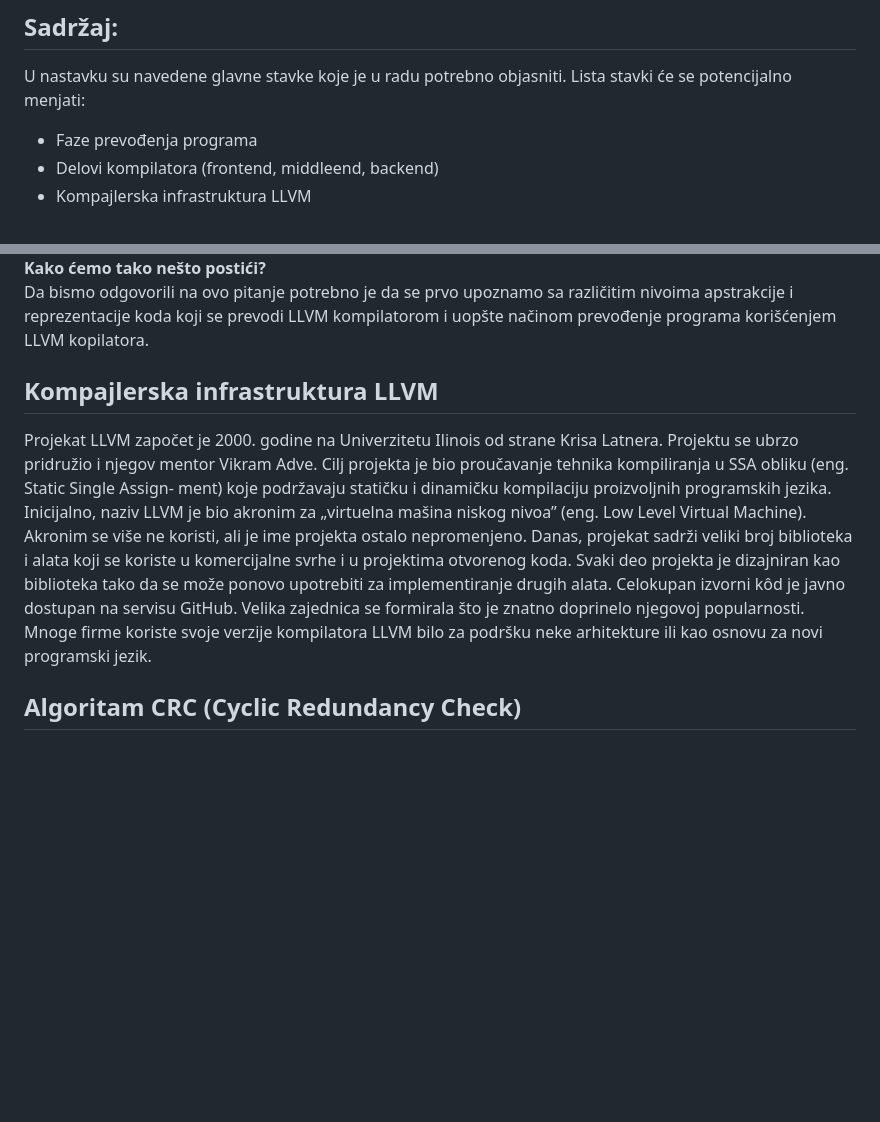
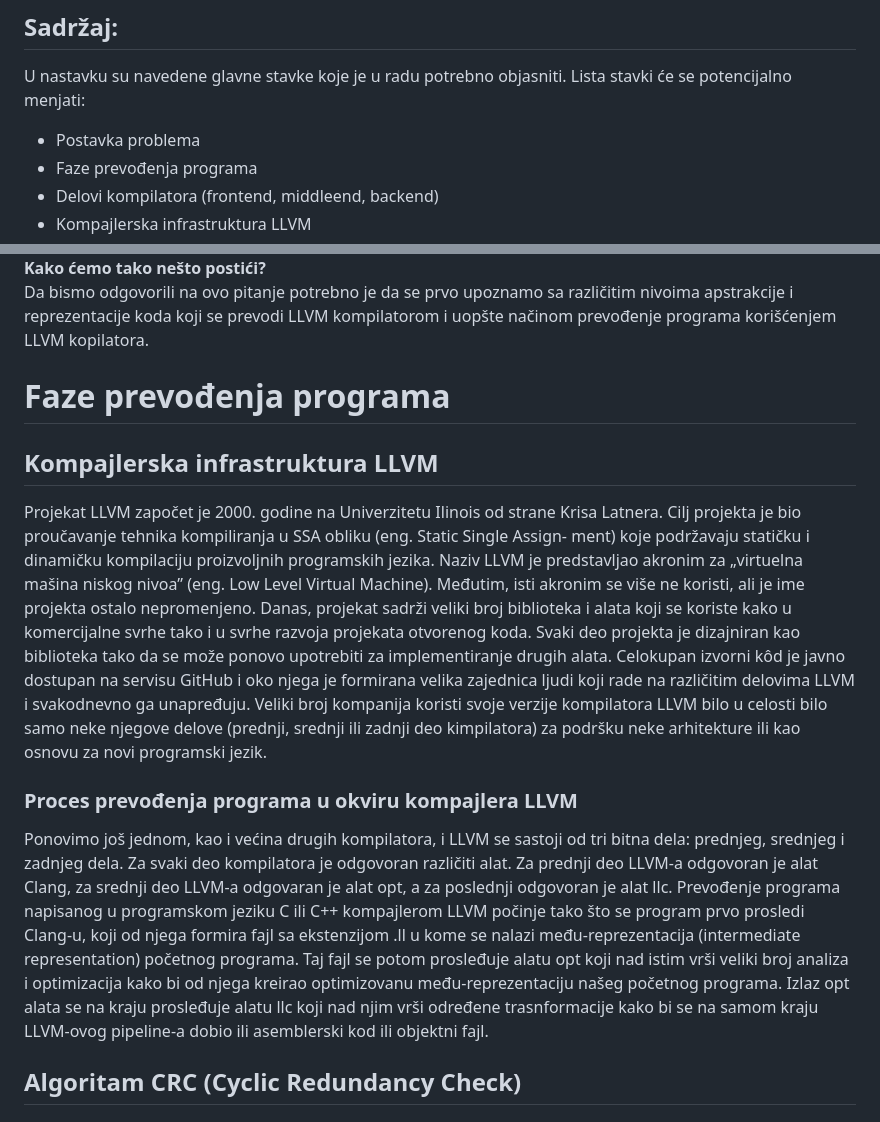
Before and after one commit to PosteruOle/master_thesis, a Markdown page: README.md, 2 parts joined by grey strips. GitHub-like rendering; blank space fills up the shorter version.

```diff
--- a/README.md
+++ b/README.md
@@ -7,6 +7,7 @@ Master rad koji će u ovom repozitorijumu biti predstavljen je urađen za potreb
 
 ## Sadržaj:
 U nastavku su navedene glavne stavke koje je u radu potrebno objasniti. Lista stavki će se potencijalno menjati:
+- Postavka problema
 - Faze prevođenja programa
 - Delovi kompilatora (frontend, middleend, backend)
 - Kompajlerska infrastruktura LLVM
@@ -87,20 +88,30 @@ Međutim, ne želimo da menjamo sadržaj **crc_unoptimized_version.c** fajla, ve
 **Kako ćemo tako nešto postići?** <br>
 Da bismo odgovorili na ovo pitanje potrebno je da se prvo upoznamo sa različitim nivoima apstrakcije i reprezentacije koda koji se prevodi LLVM kompilatorom i uopšte načinom prevođenje programa korišćenjem LLVM kopilatora.
 
+# Faze prevođenja programa
 
 ## Kompajlerska infrastruktura LLVM
 Projekat LLVM započet je 2000. godine na Univerzitetu Ilinois od strane Krisa
-Latnera. Projektu se ubrzo pridružio i njegov mentor Vikram Adve. Cilj projekta
-je bio proučavanje tehnika kompiliranja u SSA obliku (eng. Static Single Assign-
+Latnera. Cilj projekta je bio proučavanje tehnika kompiliranja u SSA obliku (eng. Static Single Assign-
 ment) koje podržavaju statičku i dinamičku kompilaciju proizvoljnih programskih
-jezika. Inicijalno, naziv LLVM je bio akronim za „virtuelna mašina niskog nivoa”
-(eng. Low Level Virtual Machine). Akronim se više ne koristi, ali je ime projekta
+jezika. Naziv LLVM je predstavljao akronim za „virtuelna mašina niskog nivoa”
+(eng. Low Level Virtual Machine). Međutim, isti akronim se više ne koristi, ali je ime projekta
 ostalo nepromenjeno. Danas, projekat sadrži veliki broj biblioteka i alata koji se
-koriste u komercijalne svrhe i u projektima otvorenog koda. Svaki deo projekta je dizajniran
+koriste kako u komercijalne svrhe tako i u svrhe razvoja projekata otvorenog koda. Svaki deo projekta je dizajniran
 kao biblioteka tako da se može ponovo upotrebiti za implementiranje drugih
-alata. Celokupan izvorni kôd je javno dostupan na servisu GitHub. Velika zajednica se formirala što je znatno doprinelo
-njegovoj popularnosti. Mnoge firme koriste svoje verzije kompilatora LLVM bilo za
-podršku neke arhitekture ili kao osnovu za novi programski jezik.
+alata. Celokupan izvorni kôd je javno dostupan na servisu GitHub i oko njega je formirana velika zajednica ljudi koji
+rade na različitim delovima LLVM i svakodnevno ga unapređuju. Veliki broj kompanija koristi svoje verzije kompilatora
+LLVM bilo u celosti bilo samo neke njegove delove (prednji, srednji ili zadnji deo kimpilatora) za podršku neke
+arhitekture ili kao osnovu za novi programski jezik.
+
+### Proces prevođenja programa u okviru kompajlera LLVM
+Ponovimo još jednom, kao i većina drugih kompilatora, i LLVM se sastoji od tri bitna dela: prednjeg, srednjeg i zadnjeg dela.
+Za svaki deo kompilatora je odgovoran različiti alat.
+Za prednji deo LLVM-a odgovoran je alat Clang, za srednji deo LLVM-a odgovaran je alat opt, a za poslednji odgovoran je alat llc.
+Prevođenje programa napisanog u programskom jeziku C ili C++ kompajlerom LLVM počinje tako što se program prvo prosledi Clang-u, koji od njega formira fajl sa ekstenzijom .ll
+u kome se nalazi među-reprezentacija (intermediate representation) početnog programa. Taj fajl se potom prosleđuje alatu opt koji nad istim vrši veliki broj analiza i optimizacija
+kako bi od njega kreirao optimizovanu među-reprezentaciju našeg početnog programa. Izlaz opt alata se na kraju prosleđuje alatu llc koji nad njim vrši određene trasnformacije kako bi
+se na samom kraju LLVM-ovog pipeline-a dobio ili asemblerski kod ili objektni fajl.
 
 ## Algoritam CRC (Cyclic Redundancy Check)
 
```
